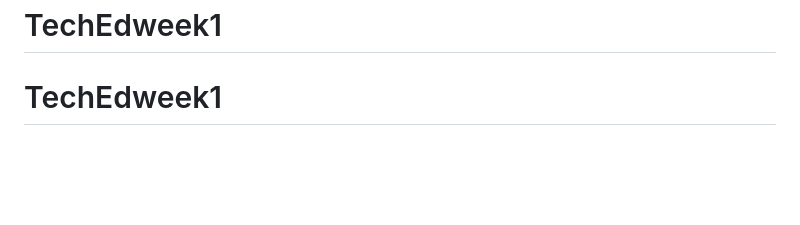
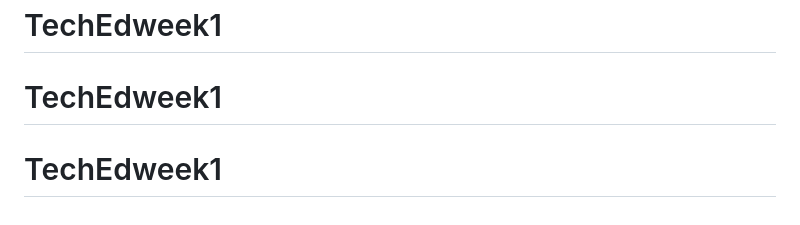
Before and after one commit to esther-adeola/simple-omelette-recipe, a Markdown page: README.md, the part around the change. Rendered like a GitHub page; blank space fills up the shorter version.

```diff
--- a/README.md
+++ b/README.md
@@ -90,3 +90,4 @@ This challenge is completely free. Please share it with anyone who will find it
 # simple-omelette-recipe
 # TechEdweek1
 # TechEdweek1
+# TechEdweek1
```
